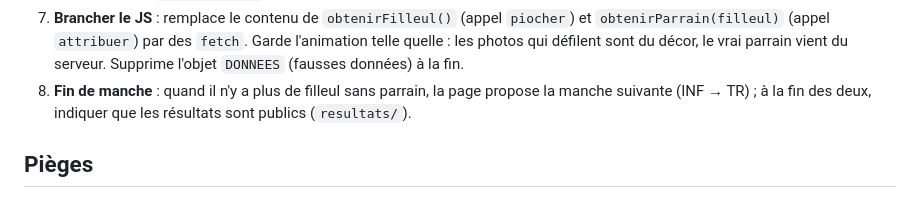
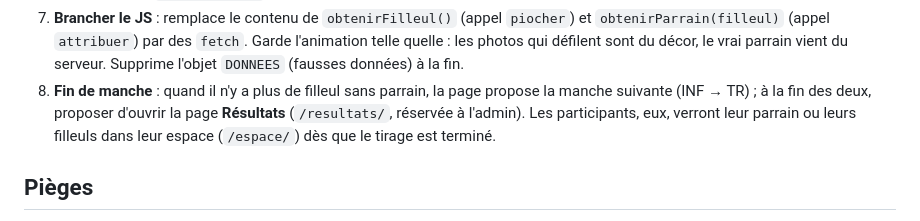
Before and after one commit to khadija986/site-parrainage, a Markdown page: tirage/README.md, the part around the change. GitHub-like rendering.

```diff
--- a/tirage/README.md
+++ b/tirage/README.md
@@ -52,7 +52,7 @@ Le tirage tourne avec de **fausses données** dans le JS (objet `DONNEES`) et ch
 5. **`reinitialiser`** (POST) : `DELETE FROM association` (ou seulement pour une option), derrière une **confirmation** en deux étapes (`confirm()` dans le JS **et** un champ `confirmation=OUI` vérifié côté PHP). Jeton CSRF obligatoire.
 6. **`etat`** (GET) : associations déjà faites (pour reprendre un tirage interrompu : au rechargement, la page affiche la liste existante et le compteur `tirés / total`).
 7. **Brancher le JS** : remplace le contenu de `obtenirFilleul()` (appel `piocher`) et `obtenirParrain(filleul)` (appel `attribuer`) par des `fetch`. Garde l'animation telle quelle : les photos qui défilent sont du décor, le vrai parrain vient du serveur. Supprime l'objet `DONNEES` (fausses données) à la fin.
-8. **Fin de manche** : quand il n'y a plus de filleul sans parrain, la page propose la manche suivante (INF → TR) ; à la fin des deux, indiquer que les résultats sont publics (`resultats/`).
+8. **Fin de manche** : quand il n'y a plus de filleul sans parrain, la page propose la manche suivante (INF → TR) ; à la fin des deux, proposer d'ouvrir la page **Résultats** (`/resultats/`, réservée à l'admin). Les participants, eux, verront leur parrain ou leurs filleuls dans leur espace (`/espace/`) dès que le tirage est terminé.
 
 ## Pièges
 
```
Also changed, not shown: README.md (+4 -3 lines), resultats/README.md (+5 -4 lines).
